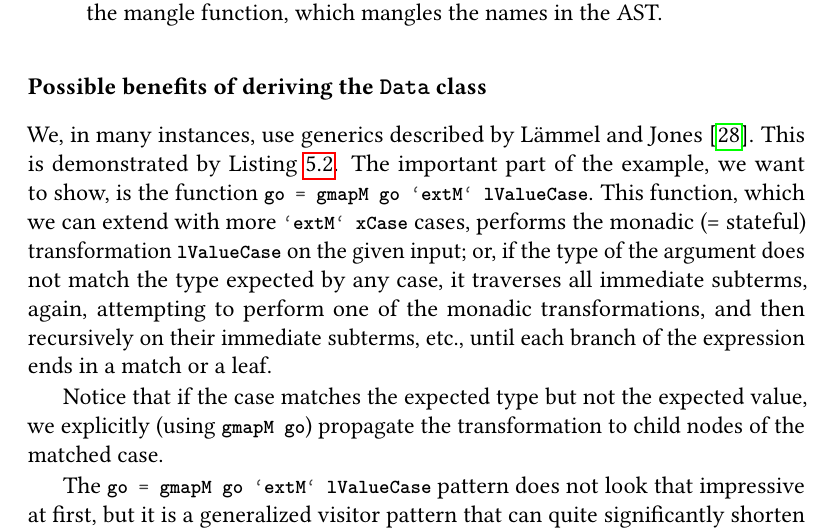
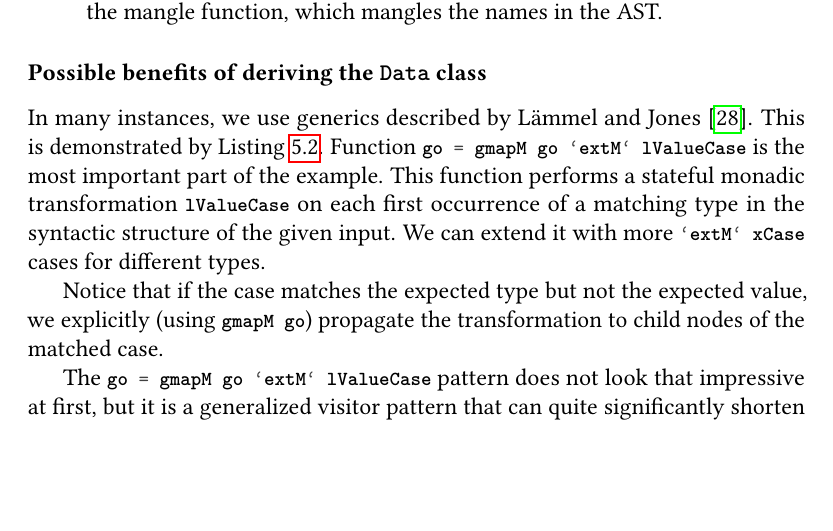
Before and after one commit to jiriklepl/masters-thesis-text, a LaTeX thesis (thesis.tex, which reads ch5.tex): part of page 101 of 110, cut so that both start at the same text, the shorter picture padded with empty space. Compiled offline with pdfLaTeX.

Commit message:
git push

```diff
--- a/ch5.tex
+++ b/ch5.tex
@@ -102,7 +102,7 @@ This allows us to represent the AST in a type-safe manner with arbitrary annotat
 
 \subsubsection{Possible benefits of deriving the \texttt{Data} class}
 
-We, in many instances, use generics described by \citet{lammel2003scrap}. This is demonstrated by \cref{lst:dataGenerics}. The important part of the example, we want to show, is the function \li{go = gmapM go `extM` lValueCase}. This function, which we can extend with more \li{`extM` xCase} cases, performs the monadic (= stateful) transformation \li{lValueCase} on the given input; or, if the type of the argument does not match the type expected by any case, it traverses all immediate subterms, again, attempting to perform one of the monadic transformations, and then recursively on their immediate subterms, etc., until each branch of the expression ends in a match or a leaf.
+In many instances, we use generics described by \citet{lammel2003scrap}. This is demonstrated by \cref{lst:dataGenerics}. Function \li{go = gmapM go `extM` lValueCase} is the most important part of the example. This function performs a stateful monadic transformation \li{lValueCase} on each first occurrence of a matching type in the syntactic structure of the given input. We can extend it with more \li{`extM` xCase} cases for different types.
 
 Notice that if the case matches the expected type but not the expected value, we explicitly (using \li{gmapM go}) propagate the transformation to child nodes of the matched case.
 
```
